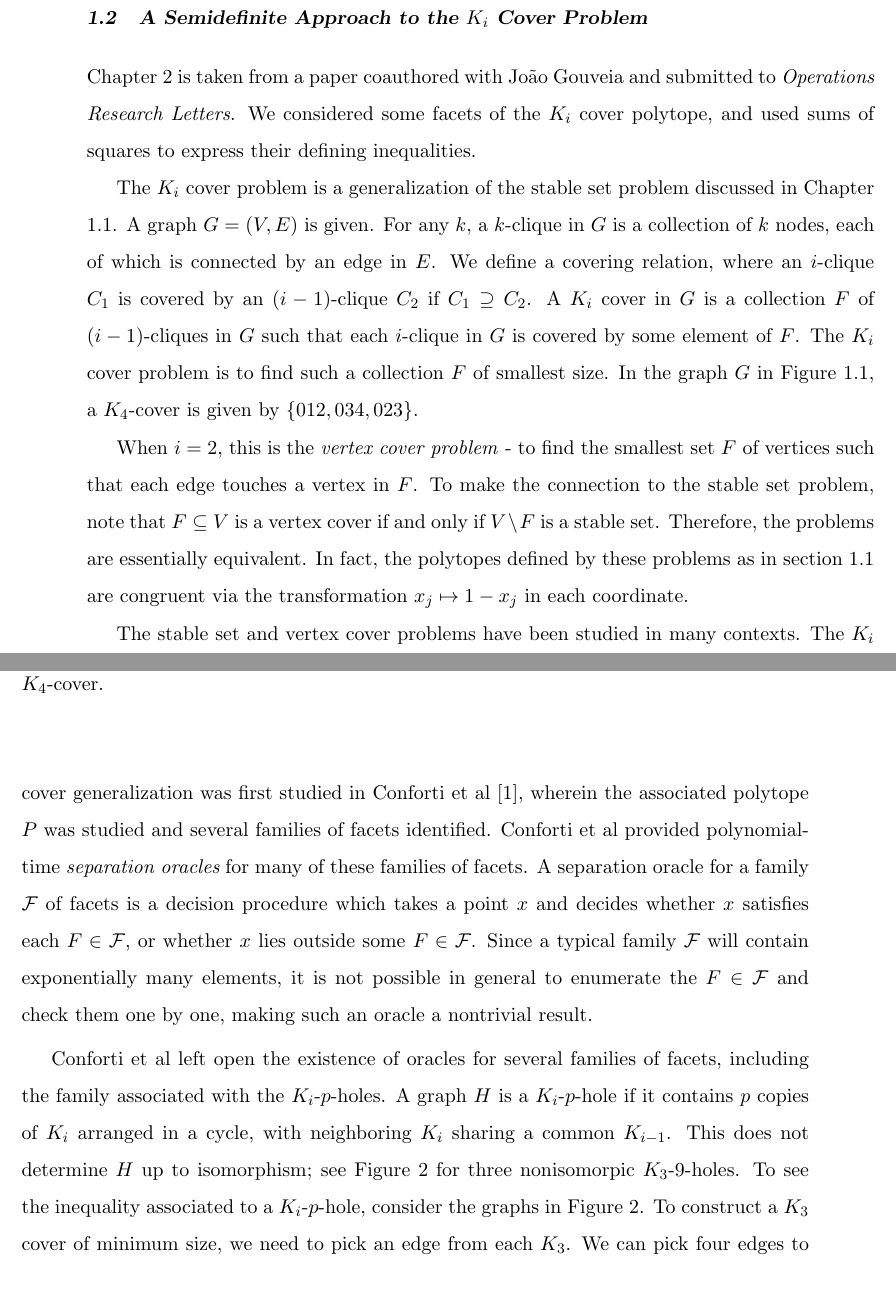
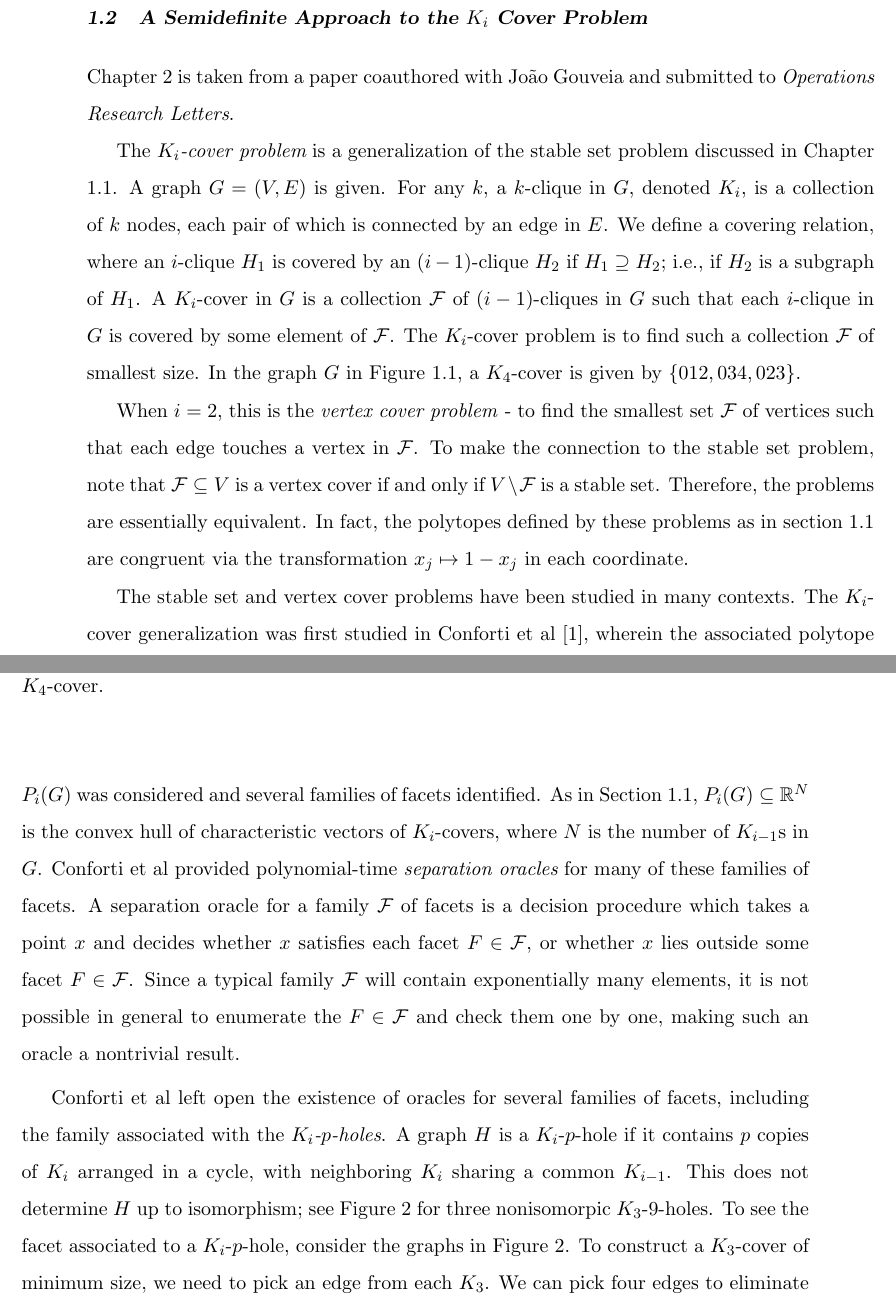
Before and after one commit to jamesrp/thesis, a LaTeX thesis (thesis.tex, which reads introduction.tex): two parts of pages 10 and 11 of 30, joined at a grey line, cut so that both start at the same text. Compiled offline with pdfLaTeX.

Commit message:
First round of small changes

```diff
--- a/introduction.tex
+++ b/introduction.tex
@@ -89,18 +89,18 @@ thesis.
 
 \section{A Semidefinite Approach to the $K_\MakeLowercase{i}$ Cover Problem}
 Chapter 2 is taken from a paper coauthored with Jo\~ao Gouveia and submitted to
-\emph{Operations Research Letters}. We considered some facets of the
-$K_i$ cover polytope, and used sums of squares to express their defining
-inequalities.
+\emph{Operations Research Letters}.
 
-The $K_i$ cover problem is a generalization of the stable set problem discussed
-in Chapter 1.1. A graph $G = (V,E)$ is given. For any $k$, a $k$-clique in $G$
-is a collection of $k$ nodes, each of which is connected by an edge in $E$.
-We define a covering relation, where an $i$-clique $C_1$ is covered by an
-$(i-1)$-clique $C_2$ if $C_1 \supseteq C_2$. A $K_i$ cover in $G$ is a
-collection $F$ of $(i-1)$-cliques in $G$ such that each $i$-clique in $G$
-is covered by some element of $F$. The $K_i$ cover problem is to find such a
-collection $F$ of smallest size.
+The {\em $K_i$-cover problem} is a generalization of the stable set problem discussed
+in Chapter 1.1. A graph $G = (V,E)$ is given. For any $k$, a $k$-clique in $G$,
+denoted $K_i$,
+is a collection of $k$ nodes, each pair of which is connected by an edge in $E$.
+We define a covering relation, where an $i$-clique $H_1$ is covered by an
+$(i-1)$-clique $H_2$ if $H_1 \supseteq H_2$; i.e., if $H_2$ is a subgraph of
+$H_1$. A $K_i$-cover in $G$ is a
+collection $\mathcal{F}$ of $(i-1)$-cliques in $G$ such that each $i$-clique in $G$
+is covered by some element of $\mathcal{F}$. The $K_i$-cover problem is to find such a
+collection $\mathcal{F}$ of smallest size.
 In the graph $G$ in Figure \ref{K5}, a $K_4$-cover is given by $\{012,034,023\}$.
 
 \begin{figure}[htd]
@@ -112,25 +112,32 @@ In the graph $G$ in Figure \ref{K5}, a $K_4$-cover is given by $\{012,034,023\}$
 \end{figure}
 
 When $i=2$, this is the \emph{vertex cover problem} - to find the smallest
-set $F$ of vertices such that each edge touches a vertex in $F$. To make the
-connection to the stable set problem, note that $F \subseteq V$ is a vertex
-cover if and only if $V \setminus F$ is a stable set.
+set $\mathcal{F}$ of vertices such that each edge touches a vertex in
+$\mathcal{F}$. To make the
+connection to the stable set problem, note that $\mathcal{F} \subseteq V$ is a vertex
+cover if and only if $V \setminus \mathcal{F}$ is a stable set.
 Therefore, the problems are essentially equivalent. In fact, the polytopes
 defined by these problems as in section 1.1 are congruent via the transformation
 $x_j \mapsto 1-x_j$ in each coordinate.
 
 The stable set and vertex cover problems have been studied in many contexts.
-The $K_i$ cover generalization was first studied in Conforti et al
-\cite{conforti}, wherein the associated polytope $P$ was
-studied and several families of facets identified.
+The $K_i$-cover generalization was first studied in Conforti et al
+\cite{conforti}, wherein the associated polytope $P_i(G)$ was
+considered and several families of facets identified.
+As in Section 1.1, $P_i(G) \subseteq \mathbb{R}^N$ is the convex hull of
+characteristic vectors of $K_i$-covers, where $N$ is the number of $K_{i-1}$s in
+$G$.
 Conforti et al provided polynomial-time {\em separation oracles} for many of these families of facets.
-A separation oracle for a family $\mathcal{F}$ of facets is a decision procedure which takes a point $x$ and decides whether $x$ satisfies each $F \in \mathcal{F}$, or whether $x$ lies outside some $F \in \mathcal{F}$.
+A separation oracle for a family $\mathcal{F}$ of facets is a decision procedure
+which takes a point $x$ and decides whether $x$ satisfies each facet $F \in
+\mathcal{F}$, or whether $x$ lies outside some facet $F \in \mathcal{F}$.
 Since a typical family $\mathcal{F}$ will contain exponentially many elements, it is not possible in general to enumerate the $F \in \mathcal{F}$ and check them one by one, making such an oracle a nontrivial result.
 
-Conforti et al left open the existence of oracles for several families of facets, including the family associated with the $K_i$-$p$-holes.
+Conforti et al left open the existence of oracles for several families of
+facets, including the family associated with the {\em $K_i$-$p$-holes}.
 A graph $H$ is a $K_i$-$p$-hole if it contains $p$ copies of $K_i$ arranged in a cycle, with neighboring $K_i$ sharing a common $K_{i-1}$.
 This does not determine $H$ up to isomorphism; see Figure 2 for three nonisomorpic $K_3$-9-holes.
-To see the inequality associated to a $K_i$-$p$-hole, consider the graphs in Figure 2.
-To construct a $K_3$ cover of minimum size, we need to pick an edge from each $K_3$.
+To see the facet associated to a $K_i$-$p$-hole, consider the graphs in Figure 2.
+To construct a $K_3$-cover of minimum size, we need to pick an edge from each $K_3$.
 We can pick four edges to eliminate eight $K_3$s, but we still need a fifth to pick up the last $K_3$.
 Therefore, $\sum_{e \subseteq H} x_e \ge 5$ is valid on the polytope $P_3(G)$ for any graph $G$ containing $H$ as a subgraph.
```
Also changed, not shown: introduction.tex (6 more changed lines).
